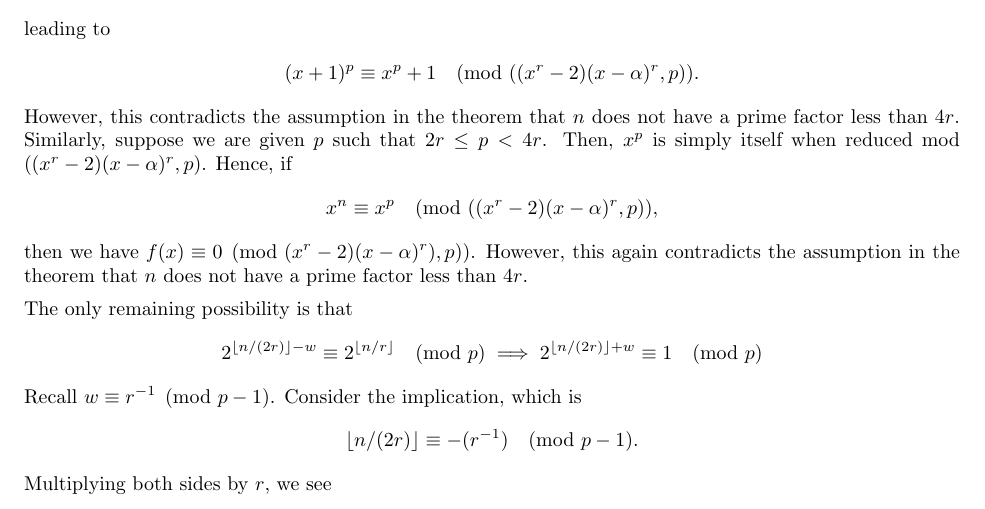
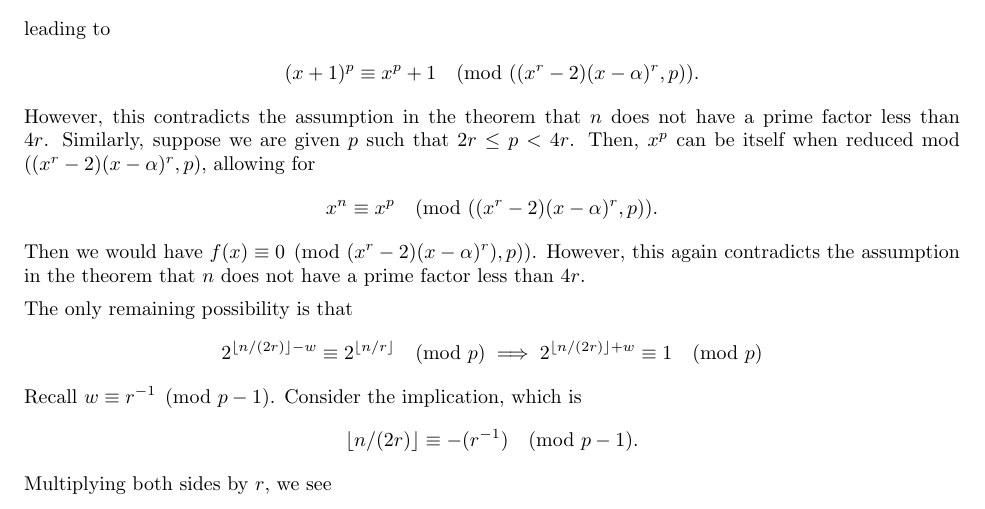
Before and after one commit to jshunia/papers, a LaTeX paper (primality_test/main.tex): part of page 4 of 10, cut so that both start at the same text. Compiled offline with pdfLaTeX.

Commit message:
fix typo

```diff
--- a/primality_test/main.tex
+++ b/primality_test/main.tex
@@ -221,11 +221,11 @@ leading to
 \begin{align*}
 (x+1)^p \equiv x^p + 1 \pmod{((x^r-2)(x-\alpha)^r,p)} .
 \end{align*}
-However, this contradicts the assumption in the theorem that $n$ does not have a prime factor less than $4r$. Similarly, suppose we are given $p$ such that $2r \leq p < 4r$. Then, $x^p$ is simply itself when reduced mod $((x^r-2)(x-\alpha)^r,p)$. Hence, if
+However, this contradicts the assumption in the theorem that $n$ does not have a prime factor less than $4r$. Similarly, suppose we are given $p$ such that $2r \leq p < 4r$. Then, $x^p$ can be itself when reduced mod $((x^r-2)(x-\alpha)^r,p)$, allowing for
 \begin{align*}
-x^n \equiv x^p \pmod{((x^r-2)(x-\alpha)^r,p)} ,
+x^n \equiv x^p \pmod{((x^r-2)(x-\alpha)^r,p)} .
 \end{align*}
-then we have $f(x) \equiv 0 \pmod{(x^r-2)(x-\alpha)^r),p)}$. However, this again contradicts the assumption in the theorem that $n$ does not have a prime factor less than $4r$.
+Then we would have $f(x) \equiv 0 \pmod{(x^r-2)(x-\alpha)^r),p)}$. However, this again contradicts the assumption in the theorem that $n$ does not have a prime factor less than $4r$.
 
 The only remaining possibility is that
 \begin{align*}
```
Also changed, not shown: primality_test/main.pdf.
